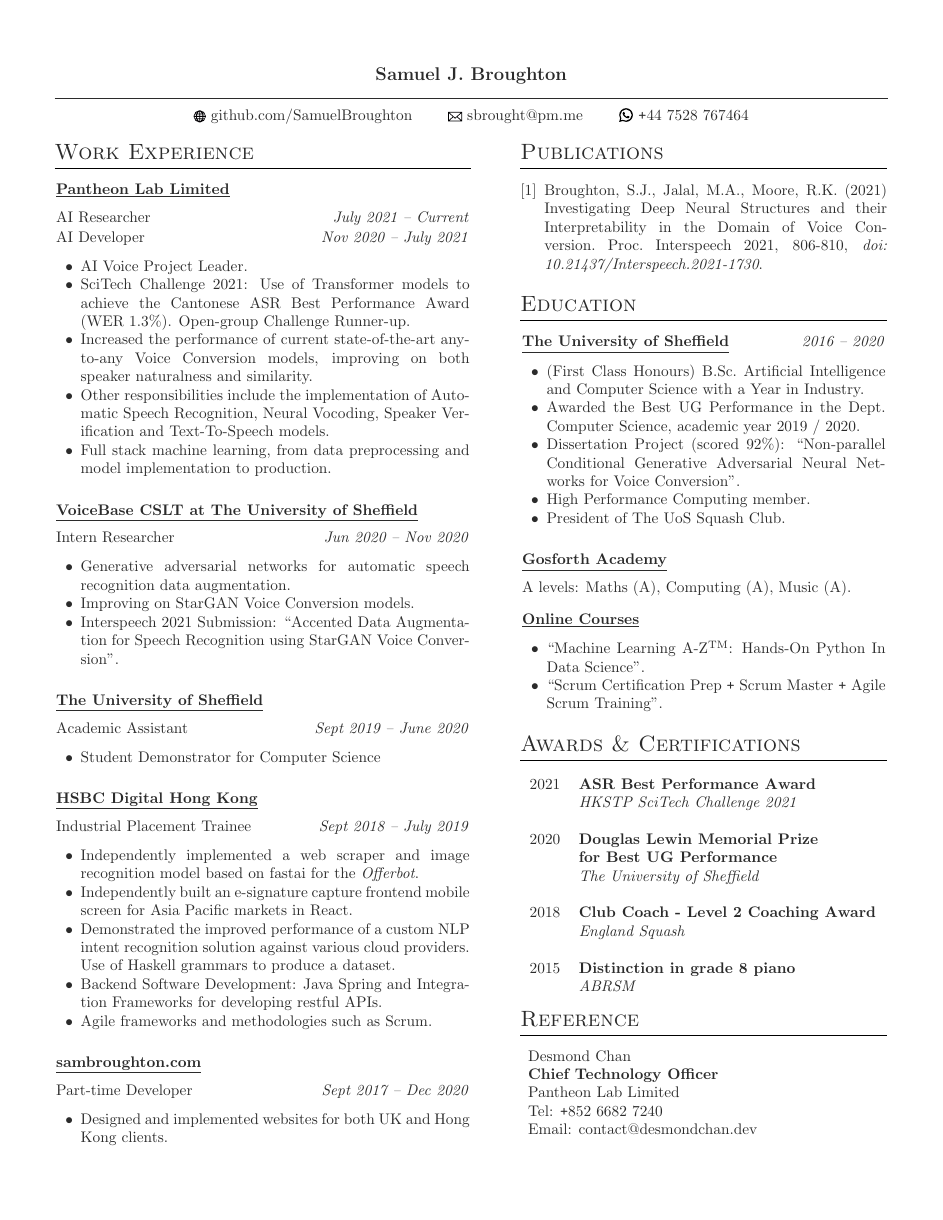
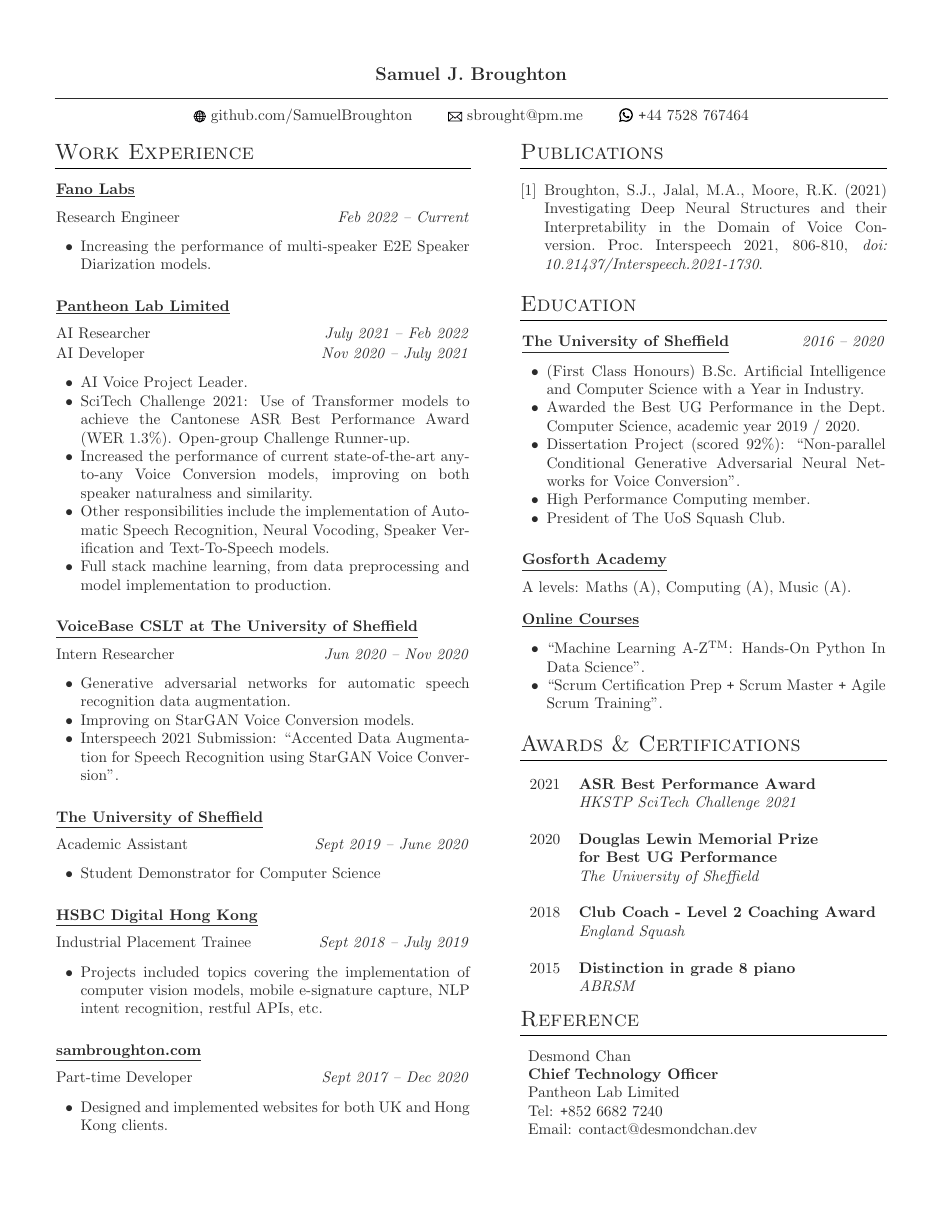
Before and after one commit to SamuelBroughton/resume, a LaTeX CV (resume.tex): the whole page. Compiled offline with pdfLaTeX.

Commit message:
update with fano labs

```diff
--- a/resume.tex
+++ b/resume.tex
@@ -97,10 +97,26 @@
 %------------------------------------------------
 
 %\vspace{5pt}
+\underline{\textbf{Fano Labs}}\\
+\par
+\vspace{-10pt}
+Research Engineer \hfill \textit{Feb 2022 -- Current}\\
+\vspace{-15pt}
+
+\begin{itemize} \itemsep-2pt %reduce space between items
+	\item Increasing the performance of multi-speaker E2E Speaker Diarization models.
+\end{itemize}
+
+
+%------------------------------------------------
+% WORK EXPERIENCE 0
+%------------------------------------------------
+
+\vspace{5pt}
 \underline{\textbf{Pantheon Lab Limited}}\\
 \par
 \vspace{-10pt}
-AI Researcher \hfill \textit{July 2021 -- Current}\\
+AI Researcher \hfill \textit{July 2021 -- Feb 2022}\\
 
 \vspace{-15pt}
 AI Developer \hfill \textit{Nov 2020 -- July 2021}\\
@@ -159,11 +175,13 @@ Academic Assistant \hfill \textit{Sept 2019 -- June 2020}\\
 \vspace{-15pt}
 
 \begin{itemize} \itemsep-2pt %reduce space between items
-  \item Independently implemented a web scraper and image recognition model based on fastai for the \textit{Offerbot}.
-  \item Independently built an e-signature capture frontend mobile screen for Asia Pacific markets in React.
-  \item Demonstrated the improved performance of a custom NLP intent recognition solution against various cloud providers. Use of Haskell grammars to produce a dataset.
-  \item Backend Software Development: Java Spring and Integration Frameworks for developing restful APIs.
-  \item Agile frameworks and methodologies such as Scrum.
+  \item Projects included topics covering the implementation of computer vision models, mobile e-signature capture, NLP intent recognition, restful APIs, etc.
+
+ %\item Independently implemented a web scraper and image recognition model based on fastai for the \textit{Offerbot}.
+  %\item Independently built an e-signature capture frontend mobile screen for Asia Pacific markets in React.
+  %\item Demonstrated the improved performance of a custom NLP intent recognition solution against various cloud providers. Use of Haskell grammars to produce a dataset.
+  %\item Backend Software Development: Java Spring and Integration Frameworks for developing restful APIs.
+  %\item Agile frameworks and methodologies such as Scrum.
 \end{itemize}
 
 %------------------------------------------------
```
